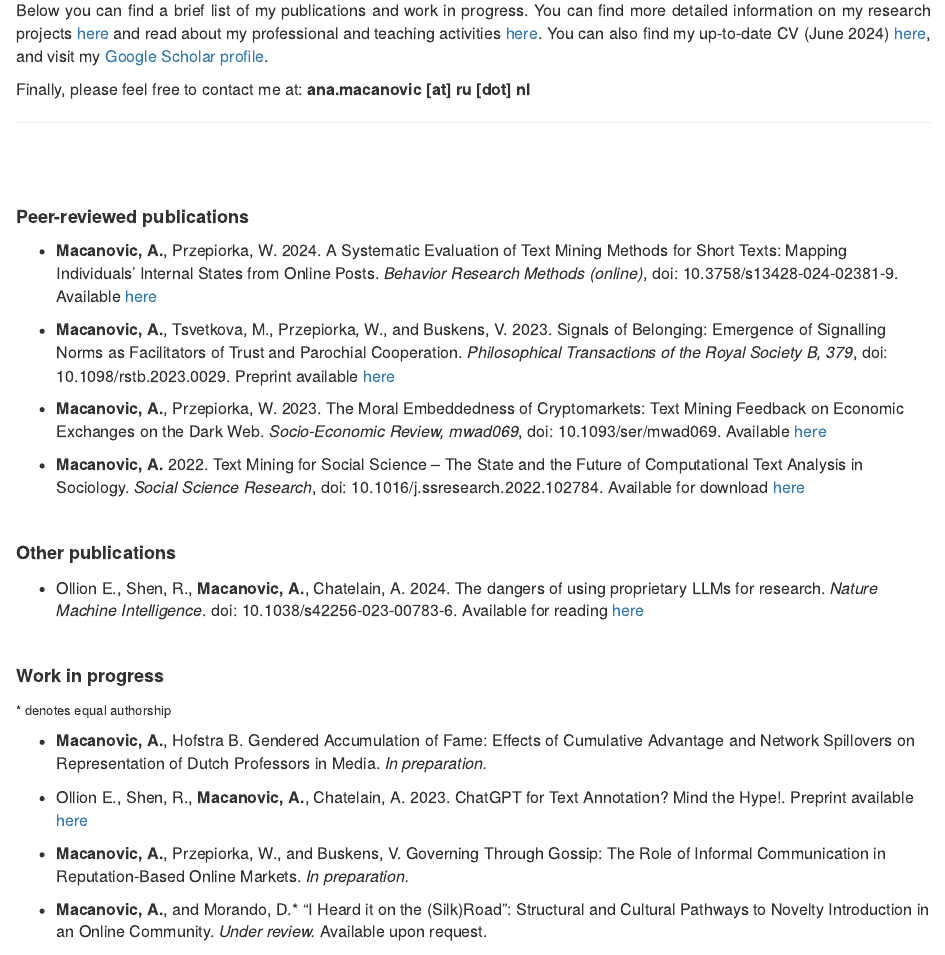
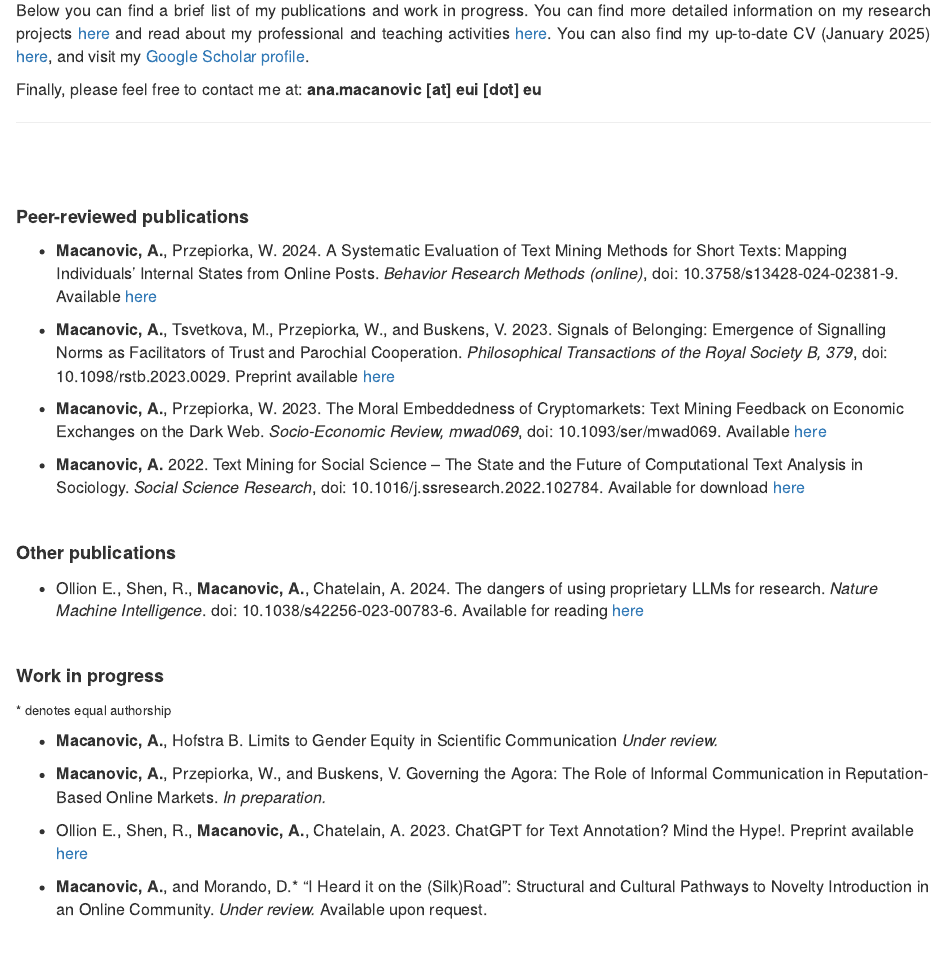
Before and after one commit to amacanovic/amacanovic.github.io, an R Markdown document (index.Rmd): the page in a window 1100 px wide, from 820 px down. The pictures show the output file index.html that the author committed with the source, opened offline; library style sheets and scripts come from the installed R packages.

Commit message:
update cv

```diff
--- a/index.Rmd
+++ b/index.Rmd
@@ -46,11 +46,11 @@ Below you can find a brief list of my publications and work in progress.
 You can find more detailed information on my research projects [here](https://amacanovic.github.io/research.html)
 and read about my professional
 and teaching activities [here](https://amacanovic.github.io/activities.html).
-You can also find my up-to-date CV (June 2024) [here](https://amacanovic.github.io/Macanovic_CV_6_6_2024.pdf),
+You can also find my up-to-date CV (January 2025) [here](https://amacanovic.github.io/Macanovic_CV_8_1_2025.pdf),
 and visit my [Google Scholar profile](https://scholar.google.com/citations?hl=en&user=s5D67kwAAAAJ).
 
 
-Finally, please feel free to contact me at: **ana.macanovic [at] ru [dot] nl **
+Finally, please feel free to contact me at: **ana.macanovic [at] eui [dot] eu **
 
 </font>
 </div>
@@ -89,12 +89,11 @@ Research*, doi: 10.1016/j.ssresearch.2022.102784. Available for download [here](
 
 <font size="2"> * denotes equal authorship </font>
 
- - <font size="3.5"> **Macanovic, A.**, Hofstra B. Gendered Accumulation of Fame: Effects of Cumulative Advantage and Network Spillovers on Representation of Dutch Professors in Media. *In preparation.* </font>
+ - <font size="3.5"> **Macanovic, A.**, Hofstra B. Limits to Gender Equity in Scientific Communication *Under review.* </font>
+
+ - <font size="3.5"> **Macanovic, A.**, Przepiorka, W., and Buskens, V. Governing the Agora: The Role of Informal Communication in Reputation-Based Online Markets. *In preparation.* </font>
 
  - <font size="3.5"> Ollion E., Shen, R., **Macanovic, A.**, Chatelain, A. 2023. ChatGPT for Text Annotation? Mind the Hype!. Preprint available [here](https://osf.io/preprints/socarxiv/x58kn/)</font>
-
-
- - <font size="3.5"> **Macanovic, A.**, Przepiorka, W., and Buskens, V. Governing Through Gossip: The Role of Informal Communication in Reputation-Based Online Markets. *In preparation.* </font>
 
 
 - <font size="3.5"> **Macanovic, A.**, and Morando, D.* “I Heard it on the (Silk)Road”: Structural and Cultural Pathways to Novelty Introduction in an Online Community. *Under review.* Available upon request. </font>
```
Also changed, not shown: about.Rmd (+2 -2 lines), Macanovic_CV_6_6_2024.pdf (deleted), Macanovic_CV_8_1_2025.pdf (added), about.html, index.html.
